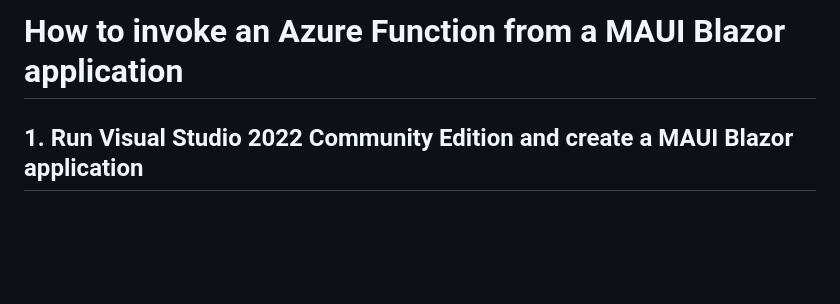
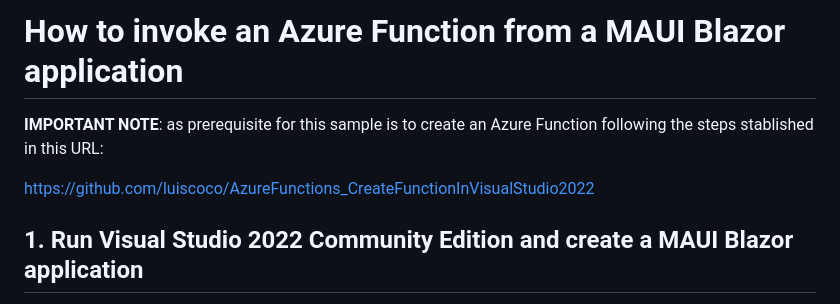
Before and after one commit to luiscoco/Curso_Aprende_Blazor-Nivel_Intermedio-MAUI_invoking_AzureFunction, a Markdown page: README.md, the part around the change. Drawn GitHub-style; blank space fills up the shorter version.

```diff
--- a/README.md
+++ b/README.md
@@ -1,4 +1,8 @@
 # How to invoke an Azure Function from a MAUI Blazor application
+
+**IMPORTANT NOTE**: as prerequisite for this sample is to create an Azure Function following the steps stablished in this URL:
+
+https://github.com/luiscoco/AzureFunctions_CreateFunctionInVisualStudio2022
 
 ## 1. Run Visual Studio 2022 Community Edition and create a MAUI Blazor application
 
```
